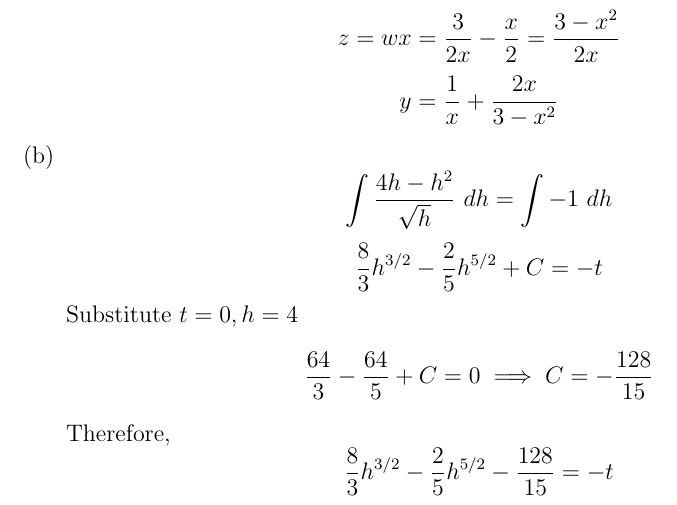
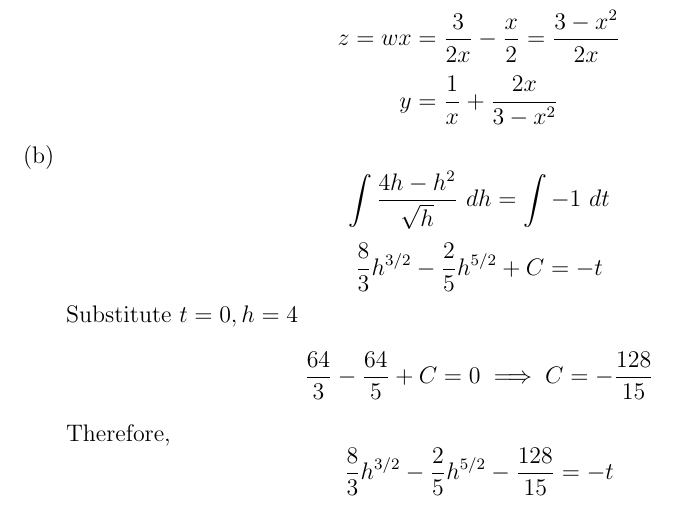
Before and after one commit to mhq199657/NUSMathsocPYPAns, a LaTeX document (MA1102R_1718SEM1/MA1102R_1718SEM1.tex): part of page 6 of 7, cut so that both start at the same text. Compiled offline with pdfLaTeX.

Commit message:
Q7b typo

```diff
--- a/MA1102R_1718SEM1/MA1102R_1718SEM1.tex
+++ b/MA1102R_1718SEM1/MA1102R_1718SEM1.tex
@@ -213,7 +213,7 @@
                 \[w=\frac{1}{2}\left(\frac{3}{x^2}-1\right)\]
                 \[z=wx=\frac{3}{2x}-\frac{x}{2} = \frac{3-x^2}{2x}\]
                 \[y=\frac{1}{x} + \frac{2x}{3-x^2}\]
-          \item \[\int\frac{4h-h^2}{\sqrt{h}}\ dh = \int -1\ dh\]
+          \item \[\int\frac{4h-h^2}{\sqrt{h}}\ dh = \int -1\ dt\]
 		        \[\frac{8}{3}h^{3/2} - \frac{2}{5}h^{5/2} + C = -t\]
 		        Substitute $t=0,h=4$
 		        \[\frac{64}{3}-\frac{64}{5}+C=0\implies C=-\frac{128}{15}\]
```
Also changed, not shown: MA1102R_1718SEM1/MA1102R_1718SEM1.pdf.
